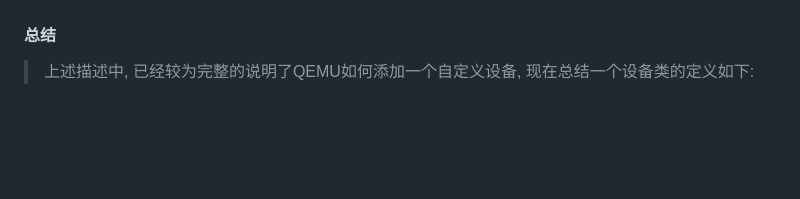
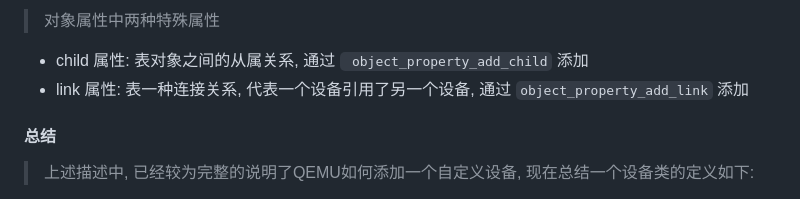
Before and after one commit to YZSH-HSZY/original-blog, a Markdown page: open-project/OpenCamp/qemu_learn.md, the part around the change printed below. Drawn GitHub-style; blank space fills up the shorter version.

```diff
--- a/open-project/OpenCamp/qemu_learn.md
+++ b/open-project/OpenCamp/qemu_learn.md
@@ -451,3 +539,7 @@ bool qdev_realize(DeviceState *dev, BusState *bus, Error **errp)
+> 对象属性中两种特殊属性
+- child 属性: 表对象之间的从属关系, 通过 ` object_property_add_child` 添加
+- link 属性: 表一种连接关系, 代表一个设备引用了另一个设备, 通过 `object_property_add_link` 添加
+
 #### 总结
 
 > 上述描述中, 已经较为完整的说明了QEMU如何添加一个自定义设备, 现在总结一个设备类的定义如下:
```
Also changed, not shown: other parts of open-project/OpenCamp/qemu_learn.md (+88 -0 lines), C、C++/c++_tutorial.md (+40 -1 lines).
